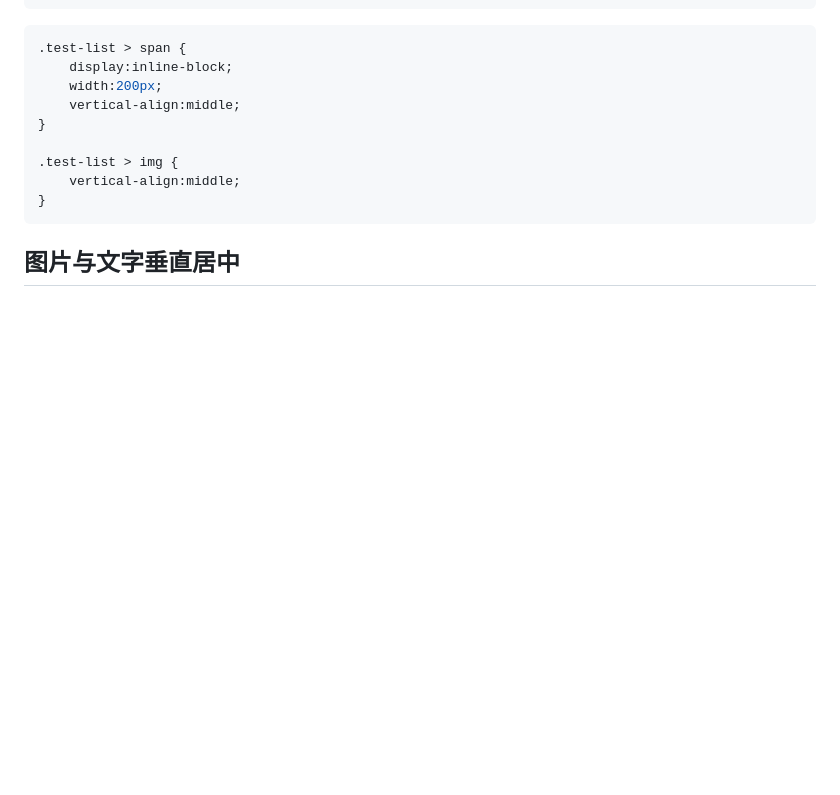
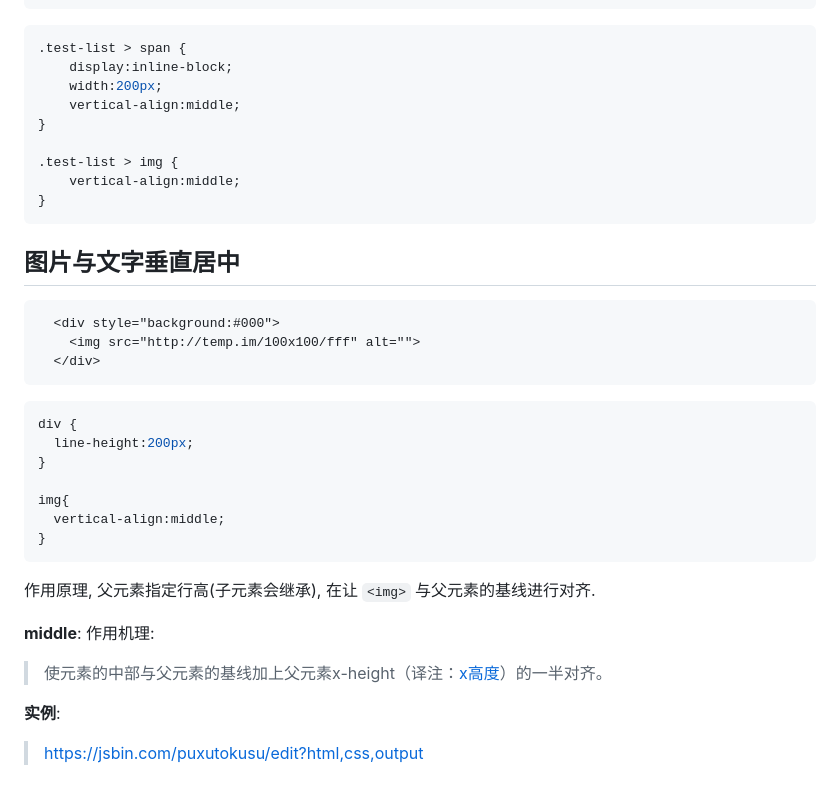
Before and after one commit to uioz/library, a Markdown page: article/标题 重温 vertical-align.md, the part around the change. Drawn GitHub-style; blank space fills up the shorter version.

Commit message:
文章添加

````diff
--- a/article/标题 重温 vertical-align.md
+++ b/article/标题 重温 vertical-align.md
@@ -107,3 +107,29 @@ div {
 ```
 
 ## 图片与文字垂直居中
+
+```html
+  <div style="background:#000">
+    <img src="http://temp.im/100x100/fff" alt="">
+  </div>
+```
+
+```css
+div {
+  line-height:200px;
+}
+
+img{
+  vertical-align:middle;
+}
+```
+
+作用原理, 父元素指定行高(子元素会继承), 在让 `<img>` 与父元素的基线进行对齐.
+
+**middle**: 作用机理:
+
+> 使元素的中部与父元素的基线加上父元素x-height（译注：[x高度](https://www.zhangxinxu.com/wordpress/2015/06/about-letter-x-of-css/)）的一半对齐。
+
+**实例**:
+
+> https://jsbin.com/puxutokusu/edit?html,css,output
````
Also changed, not shown: article/assets/1564111940013.png (added), article/assets/1564112718078.jpg (added), article/assets/1564113855163.png (added), article/assets/1564117066291.png (added), 1 other file.
